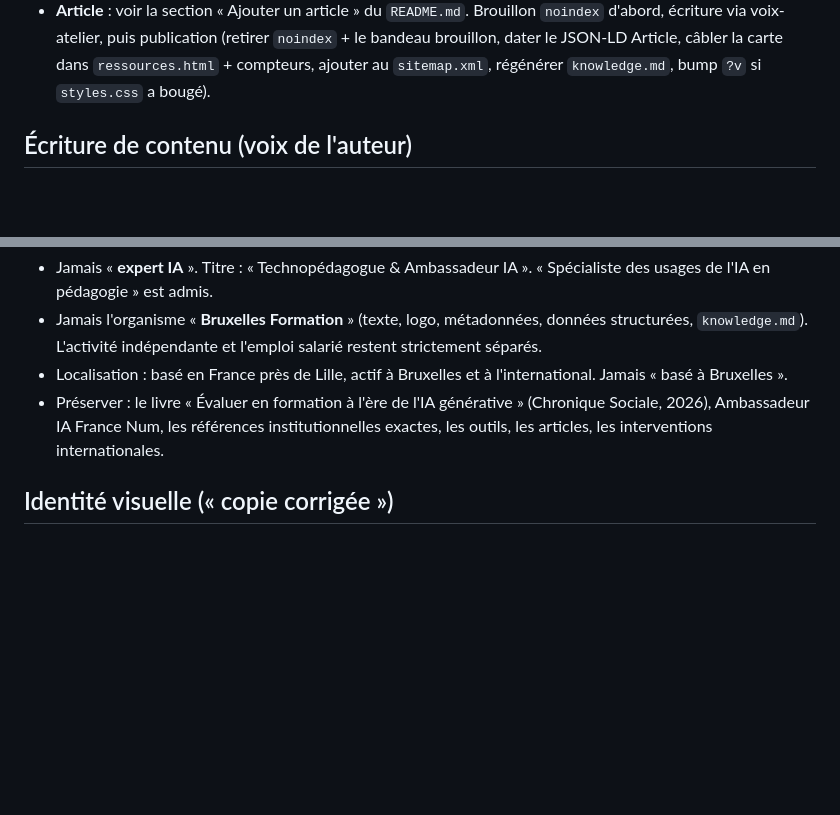
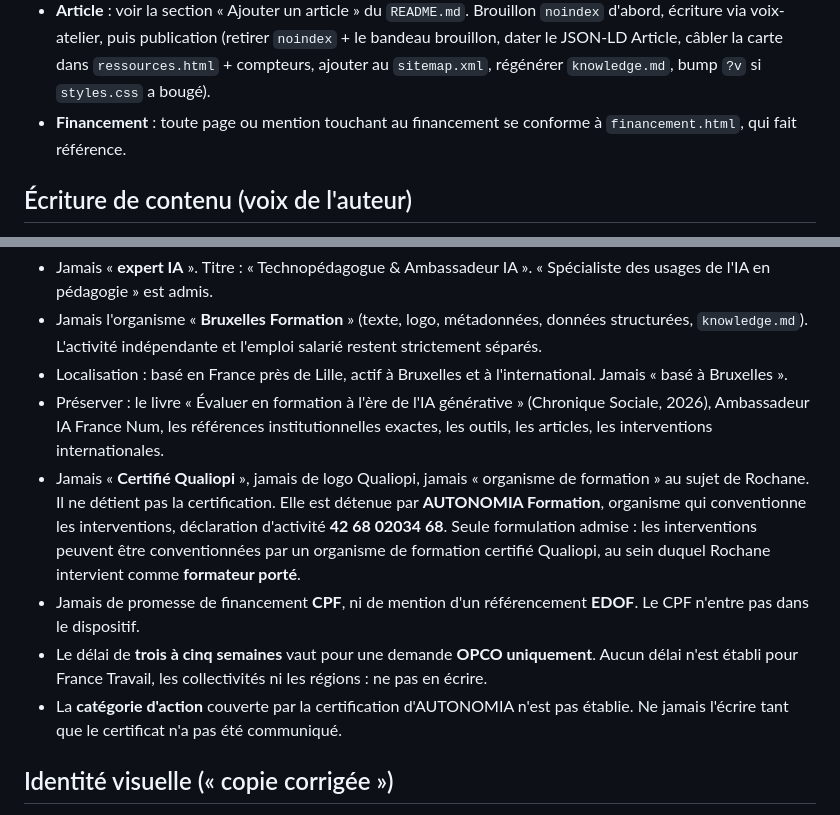
Before and after one commit to Rochikh/portfolio, a Markdown page: CLAUDE.md, 2 parts joined by grey strips. Drawn GitHub-style; blank space fills up the shorter version.

Commit message:
Verrouille les regles Qualiopi et financement dans CLAUDE.md (#26)
Quatre contraintes ajoutees a la suite des contraintes editoriales non
negociables, sans en modifier aucune : jamais Certifie Qualiopi ni logo
Qualiopi ni organisme de formation au sujet de Rochane, la certification etant
detenue par AUTONOMIA Formation, declaration d'activite 42 68 02034 68 ; jamais
de promesse CPF ni de mention EDOF ; le delai de trois a cinq semaines vaut
pour une demande OPCO uniquement ; la categorie d'action couverte par la
certification d'AUTONOMIA n'est pas etablie et ne doit pas etre ecrite tant que
le certificat n'a pas ete communique.

Une ligne ajoutee a la section Ajouter un contenu : toute page ou mention
touchant au financement se conforme a financement.html, qui fait reference.

Aucun fichier du site n'est modifie, aucun bump de ?v n'est donc necessaire.

```diff
--- a/CLAUDE.md
+++ b/CLAUDE.md
@@ -129,6 +129,8 @@ Le SYSTEM_PROMPT du bot vit dans `_worker.js` (le bot habille les URLs en Markdo
   bandeau brouillon, dater le JSON-LD Article, câbler la carte dans `ressources.html` +
   compteurs, ajouter au `sitemap.xml`, régénérer `knowledge.md`, bump `?v` si `styles.css`
   a bougé).
+- **Financement** : toute page ou mention touchant au financement se conforme à
+  `financement.html`, qui fait référence.
 
 ## Écriture de contenu (voix de l'auteur)
 
@@ -152,6 +154,19 @@ Le SYSTEM_PROMPT du bot vit dans `_worker.js` (le bot habille les URLs en Markdo
 - Préserver : le livre « Évaluer en formation à l'ère de l'IA générative » (Chronique
   Sociale, 2026), Ambassadeur IA France Num, les références institutionnelles exactes,
   les outils, les articles, les interventions internationales.
+- Jamais « **Certifié Qualiopi** », jamais de logo Qualiopi, jamais « organisme de
+  formation » au sujet de Rochane. Il ne détient pas la certification. Elle est détenue
+  par **AUTONOMIA Formation**, organisme qui conventionne les interventions, déclaration
+  d'activité **42 68 02034 68**. Seule formulation admise : les interventions peuvent
+  être conventionnées par un organisme de formation certifié Qualiopi, au sein duquel
+  Rochane intervient comme **formateur porté**.
+- Jamais de promesse de financement **CPF**, ni de mention d'un référencement **EDOF**.
+  Le CPF n'entre pas dans le dispositif.
+- Le délai de **trois à cinq semaines** vaut pour une demande **OPCO uniquement**. Aucun
+  délai n'est établi pour France Travail, les collectivités ni les régions : ne pas en
+  écrire.
+- La **catégorie d'action** couverte par la certification d'AUTONOMIA n'est pas établie.
+  Ne jamais l'écrire tant que le certificat n'a pas été communiqué.
 
 ## Identité visuelle (« copie corrigée »)
 
```
